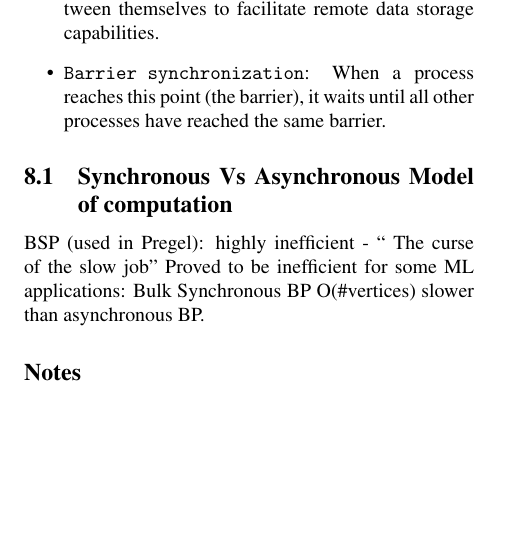
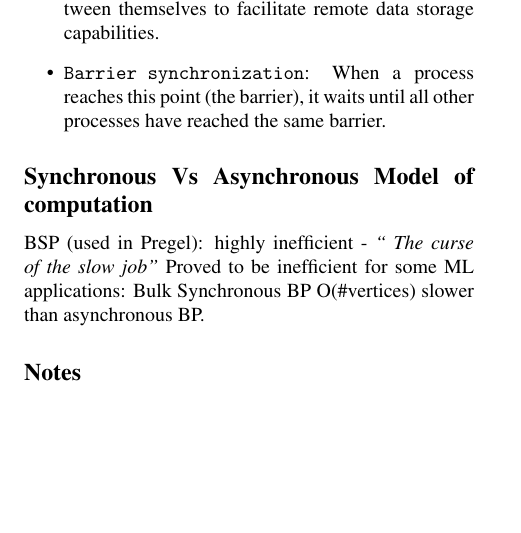
Before and after one commit to aristodemos/notebook, a LaTeX document (optimal_graph.tex): part of page 5 of 5, cut so that both start at the same text. Compiled offline with pdfLaTeX; a LaTeX package or settings file that is missing is left out.

```diff
--- a/optimal_graph.tex
+++ b/optimal_graph.tex
@@ -218,8 +218,8 @@
 \item {\tt Barrier synchronization}: When a process reaches this point (the barrier), it waits until all other processes have reached the same barrier.
 \end{itemize}
 
-\subsection{Synchronous Vs Asynchronous Model of computation}
-BSP (used in Pregel): highly inefficient - `` The curse of the slow job''
+\subsection*{Synchronous Vs Asynchronous Model of computation}
+BSP (used in Pregel): highly inefficient - \textit{`` The curse of the slow job''}
 Proved to be inefficient for some ML applications:
 	Bulk Synchronous BP O(\#vertices) slower than asynchronous BP.
 
```
Also changed, not shown: optimal_graph.pdf.
